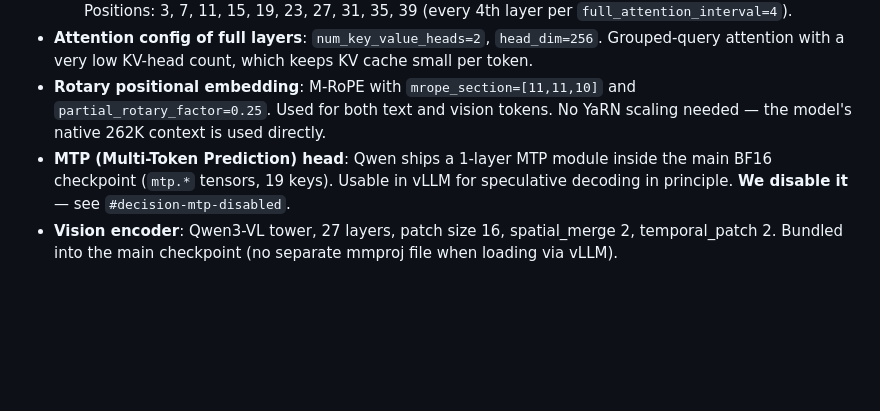
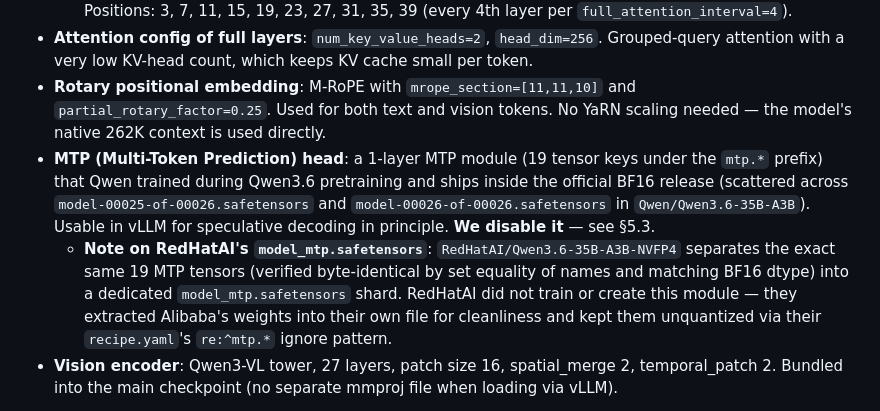
Before and after one commit to BigBIueWhale/qwen_36_agent_setup, a Markdown page: README.md, the part around the change. Drawn GitHub-style; blank space fills up the shorter version.

Commit message:
Clarify MTP head provenance: Alibaba trained it; RedHatAI repackaged
Some readers will notice that Qwen/Qwen3.6-35B-A3B has no model_mtp.safetensors
but RedHatAI/Qwen3.6-35B-A3B-NVFP4 does, and reasonably wonder whether RedHat
created their own MTP module.

They did not. Qwen ships all 19 mtp.* tensors inside the official release's
main safetensors shards 25 and 26 of 26. RedHatAI's model_mtp.safetensors
contains the byte-identical set (verified: same 19 keys, all BF16). They just
extracted it into a dedicated file and kept it unquantized via the recipe.yaml
ignore pattern `re:^mtp.*` while NVFP4-quantizing the rest of the text model.

Updated README §4 with this clarification.

```diff
--- a/README.md
+++ b/README.md
@@ -150,7 +150,8 @@ Qwen3.6-35B-A3B is not a plain transformer. Understanding its shape is prerequis
   - 10 layers are **full (softmax) attention** — the only layers whose KV cache grows with context. Positions: 3, 7, 11, 15, 19, 23, 27, 31, 35, 39 (every 4th layer per `full_attention_interval=4`).
 - **Attention config of full layers**: `num_key_value_heads=2`, `head_dim=256`. Grouped-query attention with a very low KV-head count, which keeps KV cache small per token.
 - **Rotary positional embedding**: M-RoPE with `mrope_section=[11,11,10]` and `partial_rotary_factor=0.25`. Used for both text and vision tokens. No YaRN scaling needed — the model's native 262K context is used directly.
-- **MTP (Multi-Token Prediction) head**: Qwen ships a 1-layer MTP module inside the main BF16 checkpoint (`mtp.*` tensors, 19 keys). Usable in vLLM for speculative decoding in principle. **We disable it** — see `#decision-mtp-disabled`.
+- **MTP (Multi-Token Prediction) head**: a 1-layer MTP module (19 tensor keys under the `mtp.*` prefix) that Qwen trained during Qwen3.6 pretraining and ships inside the official BF16 release (scattered across `model-00025-of-00026.safetensors` and `model-00026-of-00026.safetensors` in `Qwen/Qwen3.6-35B-A3B`). Usable in vLLM for speculative decoding in principle. **We disable it** — see §5.3.
+  - **Note on RedHatAI's `model_mtp.safetensors`**: `RedHatAI/Qwen3.6-35B-A3B-NVFP4` separates the exact same 19 MTP tensors (verified byte-identical by set equality of names and matching BF16 dtype) into a dedicated `model_mtp.safetensors` shard. RedHatAI did not train or create this module — they extracted Alibaba's weights into their own file for cleanliness and kept them unquantized via their `recipe.yaml`'s `re:^mtp.*` ignore pattern.
 - **Vision encoder**: Qwen3-VL tower, 27 layers, patch size 16, spatial_merge 2, temporal_patch 2. Bundled into the main checkpoint (no separate mmproj file when loading via vLLM).
 
 The hybrid attention pattern is why the KV-cache memory math diverges sharply from a pure-transformer model of similar size: only 10 of 40 layers contribute to KV growth with context, so context-length headroom is roughly 4× better than a dense 35B model at the same KV dtype.
```
